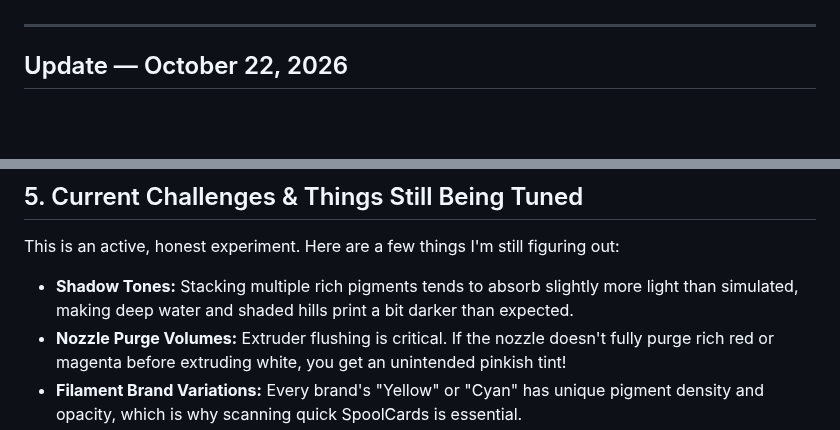
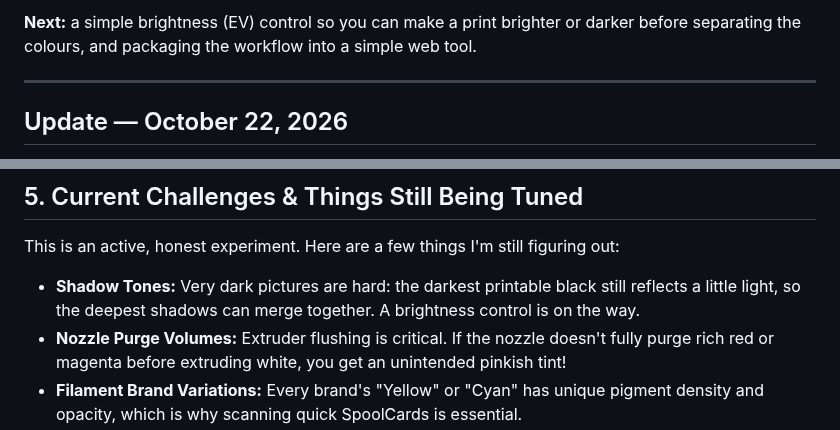
Before and after one commit to webber0612/color-fusion, a Markdown page: README.md, 2 parts joined by grey strips. GitHub-like rendering; blank space fills up the shorter version.

```diff
--- a/README.md
+++ b/README.md
@@ -11,3 +45,4 @@ I wanted to share a few real prints and show how the project is evolving.
+**Next:** a simple brightness (EV) control so you can make a print brighter or darker before separating the colours, and packaging the workflow into a simple web tool.
 
 ---
 
@@ -97,7 +132,7 @@ Each card tests stepped transmission depths from 0.08 mm to 2.0 mm over black an
 
 This is an active, honest experiment. Here are a few things I'm still figuring out:
 
-- **Shadow Tones:** Stacking multiple rich pigments tends to absorb slightly more light than simulated, making deep water and shaded hills print a bit darker than expected.
+- **Shadow Tones:** Very dark pictures are hard: the darkest printable black still reflects a little light, so the deepest shadows can merge together. A brightness control is on the way.
 - **Nozzle Purge Volumes:** Extruder flushing is critical. If the nozzle doesn't fully purge rich red or magenta before extruding white, you get an unintended pinkish tint!
 - **Filament Brand Variations:** Every brand's "Yellow" or "Cyan" has unique pigment density and opacity, which is why scanning quick SpoolCards is essential.
 
```
Also changed, not shown: other parts of README.md (+34 -0 lines), images/t03-original.jpg (added), images/t03-preview.jpg (added), images/t03-print.jpg (added).
